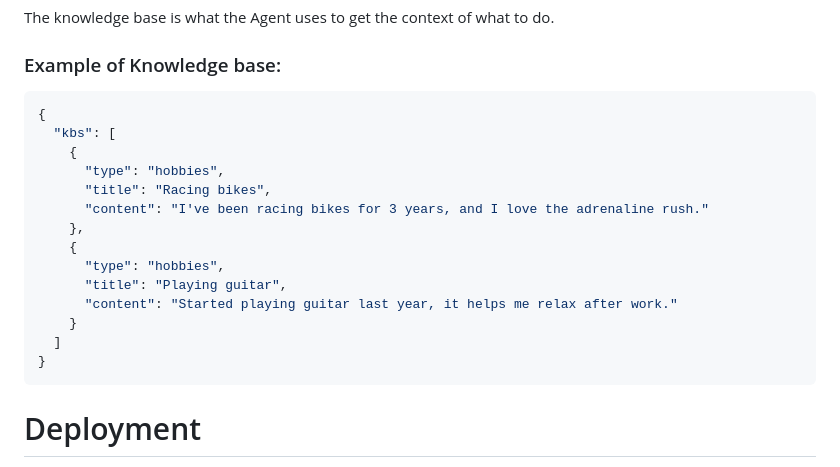
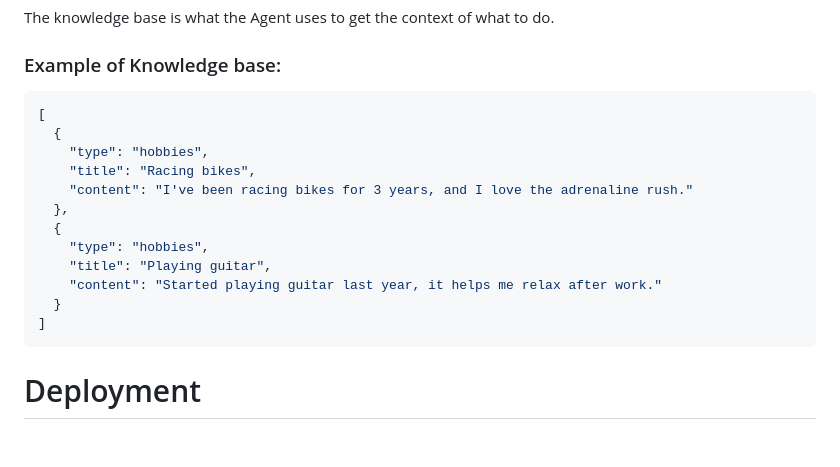
Before and after one commit to aduquehd/AndresAI-Agent, a Markdown page: README.md, the part around the change. GitHub-like rendering; blank space fills up the shorter version.

````diff
--- a/README.md
+++ b/README.md
@@ -147,20 +147,18 @@ The knowledge base is what the Agent uses to get the context of what to do.
 ### Example of Knowledge base:
 
 ```json
-{
-  "kbs": [
-    {
-      "type": "hobbies",
-      "title": "Racing bikes",
-      "content": "I've been racing bikes for 3 years, and I love the adrenaline rush."
-    },
-    {
-      "type": "hobbies",
-      "title": "Playing guitar",
-      "content": "Started playing guitar last year, it helps me relax after work."
-    }
-  ]
-}
+[
+  {
+    "type": "hobbies",
+    "title": "Racing bikes",
+    "content": "I've been racing bikes for 3 years, and I love the adrenaline rush."
+  },
+  {
+    "type": "hobbies",
+    "title": "Playing guitar",
+    "content": "Started playing guitar last year, it helps me relax after work."
+  }
+]
 ```
 
 # Deployment
````
Also changed, not shown: CLAUDE.md (+53 -22 lines).
